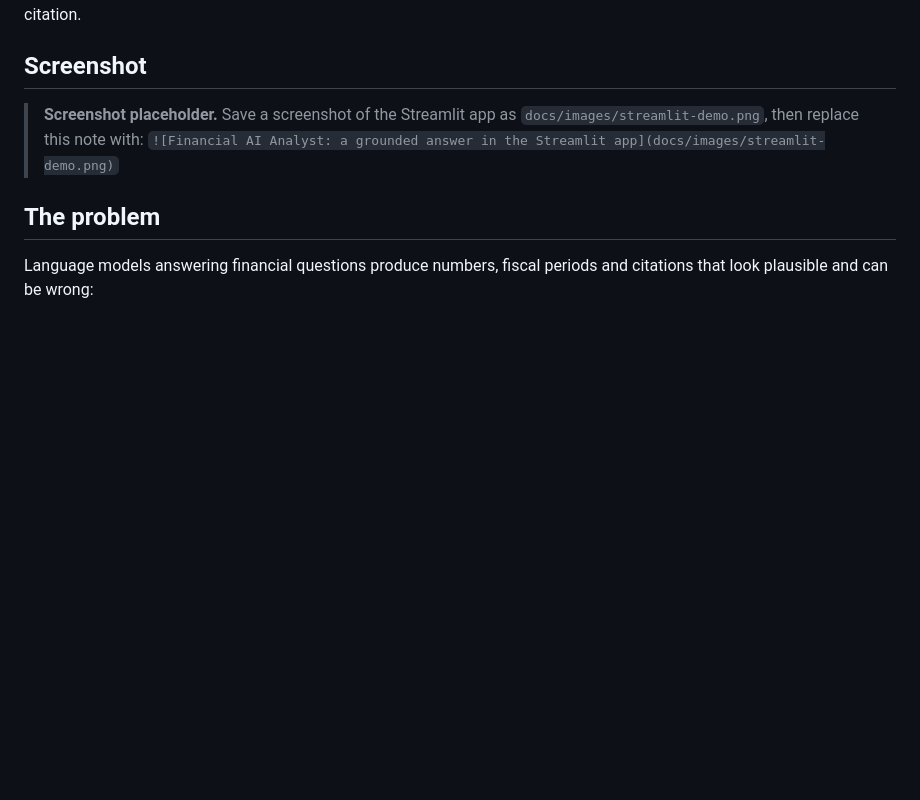
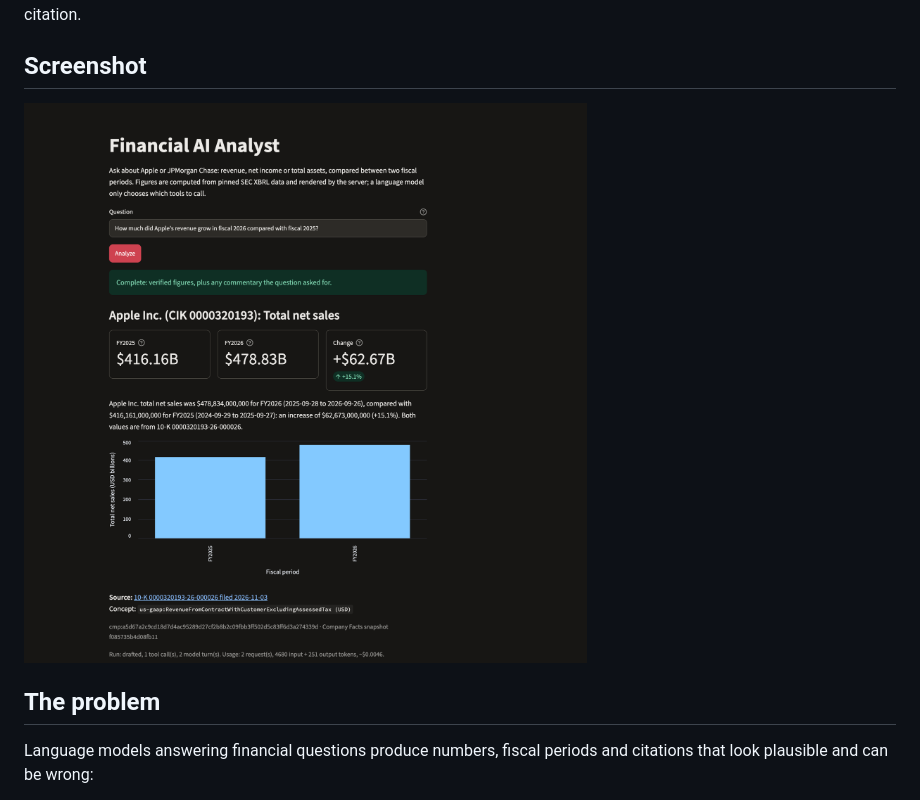
Before and after one commit to JerrodMcHenry/financial-ai-analyst, a Markdown page: README.md, the part around the change. GitHub-like rendering; pictures changed too: docs/images/streamlit-demo.png (added); blank space fills up the shorter version.

Commit message:
docs(ui): finalize Streamlit demo and financial metric display

```diff
--- a/README.md
+++ b/README.md
@@ -9,9 +9,7 @@ writes every figure, period and citation.
 
 ## Screenshot
 
-> **Screenshot placeholder.** Save a screenshot of the Streamlit app as
-> `docs/images/streamlit-demo.png`, then replace this note with:
-> `![Financial AI Analyst: a grounded answer in the Streamlit app](docs/images/streamlit-demo.png)`
+![Financial AI Analyst showing a verified Apple revenue comparison](docs/images/streamlit-demo.png)
 
 ## The problem
 
```
Also changed, not shown: 2 other files.
